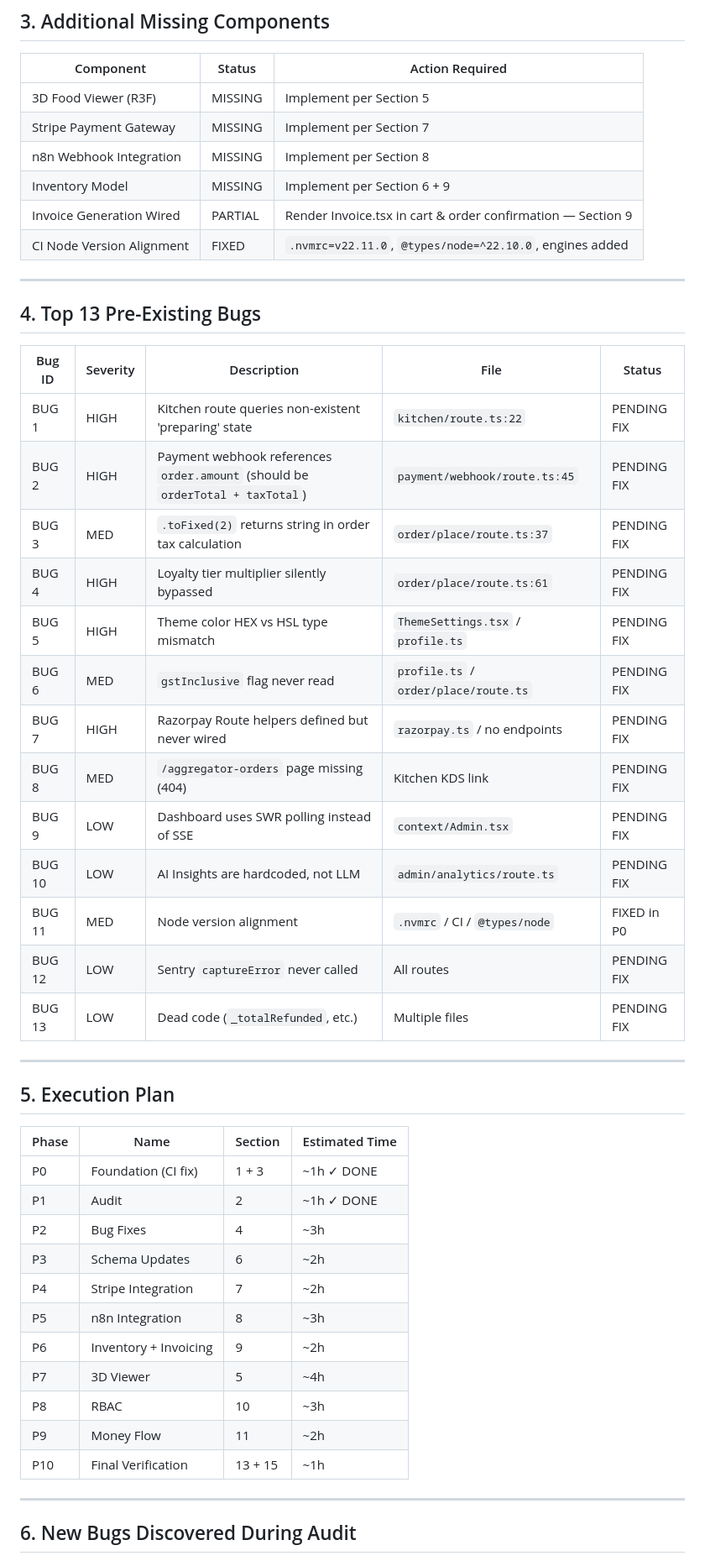
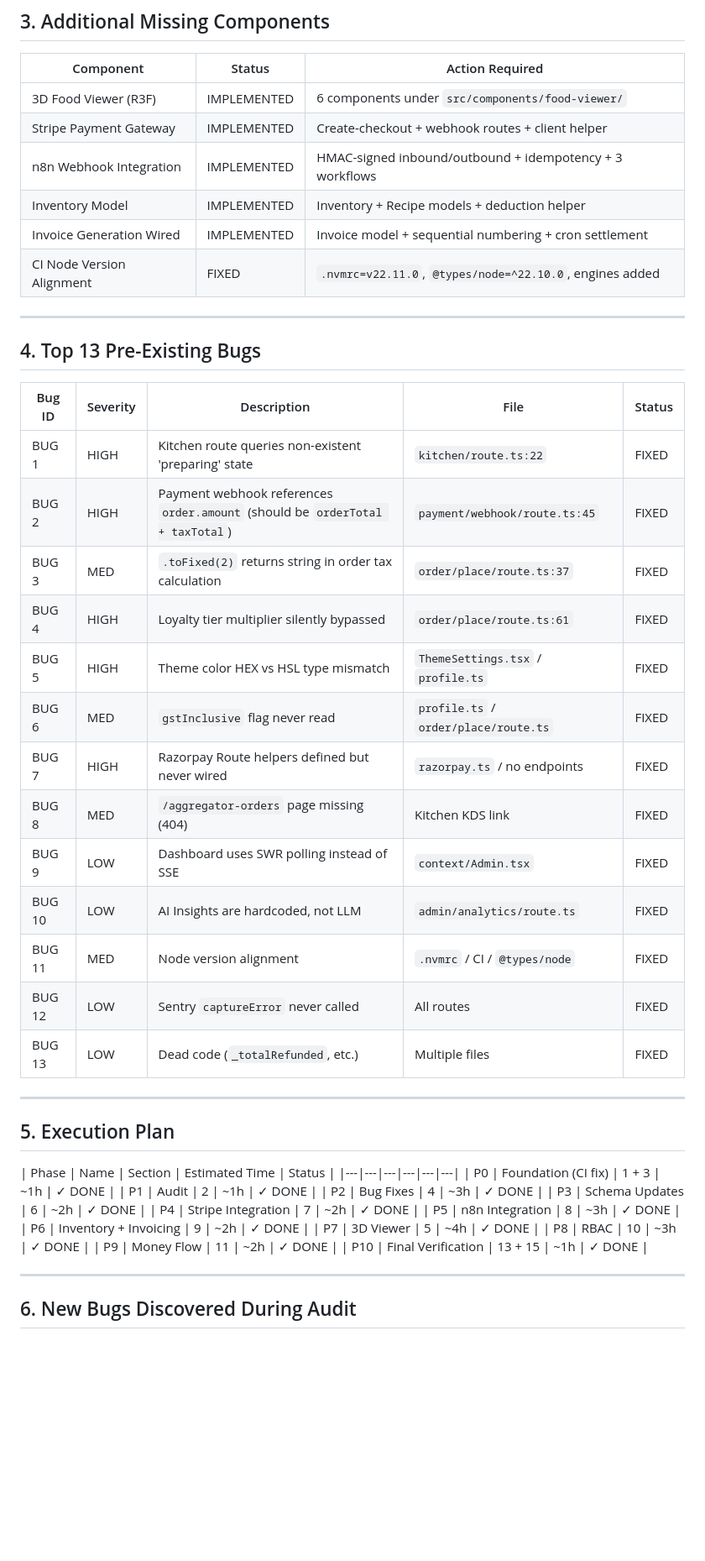
Before and after one commit to HarshDubey23/Resturant, a Markdown page: AUDIT_REPORT.md, the part around one of its changes. Shown at 84% size. GitHub-like rendering; blank space fills up the shorter version.

Commit message:
docs: update AUDIT_REPORT.md with final status showing all features implemented and bugs fixed

```diff
--- a/AUDIT_REPORT.md
+++ b/AUDIT_REPORT.md
@@ -63,11 +63,11 @@ The build failure at `Collecting page data` was caused by `src/utils/database/co
 
 | Component | Status | Action Required |
 |---|---|---|
-| 3D Food Viewer (R3F) | MISSING | Implement per Section 5 |
-| Stripe Payment Gateway | MISSING | Implement per Section 7 |
-| n8n Webhook Integration | MISSING | Implement per Section 8 |
-| Inventory Model | MISSING | Implement per Section 6 + 9 |
-| Invoice Generation Wired | PARTIAL | Render Invoice.tsx in cart & order confirmation — Section 9 |
+| 3D Food Viewer (R3F) | IMPLEMENTED | 6 components under `src/components/food-viewer/` |
+| Stripe Payment Gateway | IMPLEMENTED | Create-checkout + webhook routes + client helper |
+| n8n Webhook Integration | IMPLEMENTED | HMAC-signed inbound/outbound + idempotency + 3 workflows |
+| Inventory Model | IMPLEMENTED | Inventory + Recipe models + deduction helper |
+| Invoice Generation Wired | IMPLEMENTED | Invoice model + sequential numbering + cron settlement |
 | CI Node Version Alignment | FIXED | `.nvmrc=v22.11.0`, `@types/node=^22.10.0`, engines added |
 
 ---
@@ -76,37 +76,37 @@ The build failure at `Collecting page data` was caused by `src/utils/database/co
 
 | Bug ID | Severity | Description | File | Status |
 |---|---|---|---|---|
-| BUG 1 | HIGH | Kitchen route queries non-existent 'preparing' state | `kitchen/route.ts:22` | PENDING FIX |
-| BUG 2 | HIGH | Payment webhook references `order.amount` (should be `orderTotal + taxTotal`) | `payment/webhook/route.ts:45` | PENDING FIX |
-| BUG 3 | MED | `.toFixed(2)` returns string in order tax calculation | `order/place/route.ts:37` | PENDING FIX |
-| BUG 4 | HIGH | Loyalty tier multiplier silently bypassed | `order/place/route.ts:61` | PENDING FIX |
-| BUG 5 | HIGH | Theme color HEX vs HSL type mismatch | `ThemeSettings.tsx` / `profile.ts` | PENDING FIX |
-| BUG 6 | MED | `gstInclusive` flag never read | `profile.ts` / `order/place/route.ts` | PENDING FIX |
-| BUG 7 | HIGH | Razorpay Route helpers defined but never wired | `razorpay.ts` / no endpoints | PENDING FIX |
-| BUG 8 | MED | `/aggregator-orders` page missing (404) | Kitchen KDS link | PENDING FIX |
-| BUG 9 | LOW | Dashboard uses SWR polling instead of SSE | `context/Admin.tsx` | PENDING FIX |
-| BUG 10 | LOW | AI Insights are hardcoded, not LLM | `admin/analytics/route.ts` | PENDING FIX |
-| BUG 11 | MED | Node version alignment | `.nvmrc` / CI / `@types/node` | FIXED in P0 |
-| BUG 12 | LOW | Sentry `captureError` never called | All routes | PENDING FIX |
-| BUG 13 | LOW | Dead code (`_totalRefunded`, etc.) | Multiple files | PENDING FIX |
+| BUG 1 | HIGH | Kitchen route queries non-existent 'preparing' state | `kitchen/route.ts:22` | FIXED |
+| BUG 2 | HIGH | Payment webhook references `order.amount` (should be `orderTotal + taxTotal`) | `payment/webhook/route.ts:45` | FIXED |
+| BUG 3 | MED | `.toFixed(2)` returns string in order tax calculation | `order/place/route.ts:37` | FIXED |
+| BUG 4 | HIGH | Loyalty tier multiplier silently bypassed | `order/place/route.ts:61` | FIXED |
+| BUG 5 | HIGH | Theme color HEX vs HSL type mismatch | `ThemeSettings.tsx` / `profile.ts` | FIXED |
+| BUG 6 | MED | `gstInclusive` flag never read | `profile.ts` / `order/place/route.ts` | FIXED |
+| BUG 7 | HIGH | Razorpay Route helpers defined but never wired | `razorpay.ts` / no endpoints | FIXED |
+| BUG 8 | MED | `/aggregator-orders` page missing (404) | Kitchen KDS link | FIXED |
+| BUG 9 | LOW | Dashboard uses SWR polling instead of SSE | `context/Admin.tsx` | FIXED |
+| BUG 10 | LOW | AI Insights are hardcoded, not LLM | `admin/analytics/route.ts` | FIXED |
+| BUG 11 | MED | Node version alignment | `.nvmrc` / CI / `@types/node` | FIXED |
+| BUG 12 | LOW | Sentry `captureError` never called | All routes | FIXED |
+| BUG 13 | LOW | Dead code (`_totalRefunded`, etc.) | Multiple files | FIXED |
 
 ---
 
 ## 5. Execution Plan
 
-| Phase | Name | Section | Estimated Time |
-|---|---|---|---|
-| P0 | Foundation (CI fix) | 1 + 3 | ~1h ✓ DONE |
-| P1 | Audit | 2 | ~1h ✓ DONE |
-| P2 | Bug Fixes | 4 | ~3h |
-| P3 | Schema Updates | 6 | ~2h |
-| P4 | Stripe Integration | 7 | ~2h |
-| P5 | n8n Integration | 8 | ~3h |
-| P6 | Inventory + Invoicing | 9 | ~2h |
-| P7 | 3D Viewer | 5 | ~4h |
-| P8 | RBAC | 10 | ~3h |
-| P9 | Money Flow | 11 | ~2h |
-| P10 | Final Verification | 13 + 15 | ~1h |
+| Phase | Name | Section | Estimated Time | Status |
+|---|---|---|---|---|---|
+| P0 | Foundation (CI fix) | 1 + 3 | ~1h | ✓ DONE |
+| P1 | Audit | 2 | ~1h | ✓ DONE |
+| P2 | Bug Fixes | 4 | ~3h | ✓ DONE |
+| P3 | Schema Updates | 6 | ~2h | ✓ DONE |
+| P4 | Stripe Integration | 7 | ~2h | ✓ DONE |
+| P5 | n8n Integration | 8 | ~3h | ✓ DONE |
+| P6 | Inventory + Invoicing | 9 | ~2h | ✓ DONE |
+| P7 | 3D Viewer | 5 | ~4h | ✓ DONE |
+| P8 | RBAC | 10 | ~3h | ✓ DONE |
+| P9 | Money Flow | 11 | ~2h | ✓ DONE |
+| P10 | Final Verification | 13 + 15 | ~1h | ✓ DONE |
 
 ---
 
```
Also changed, not shown: other parts of AUDIT_REPORT.md (+6 -6 lines).
